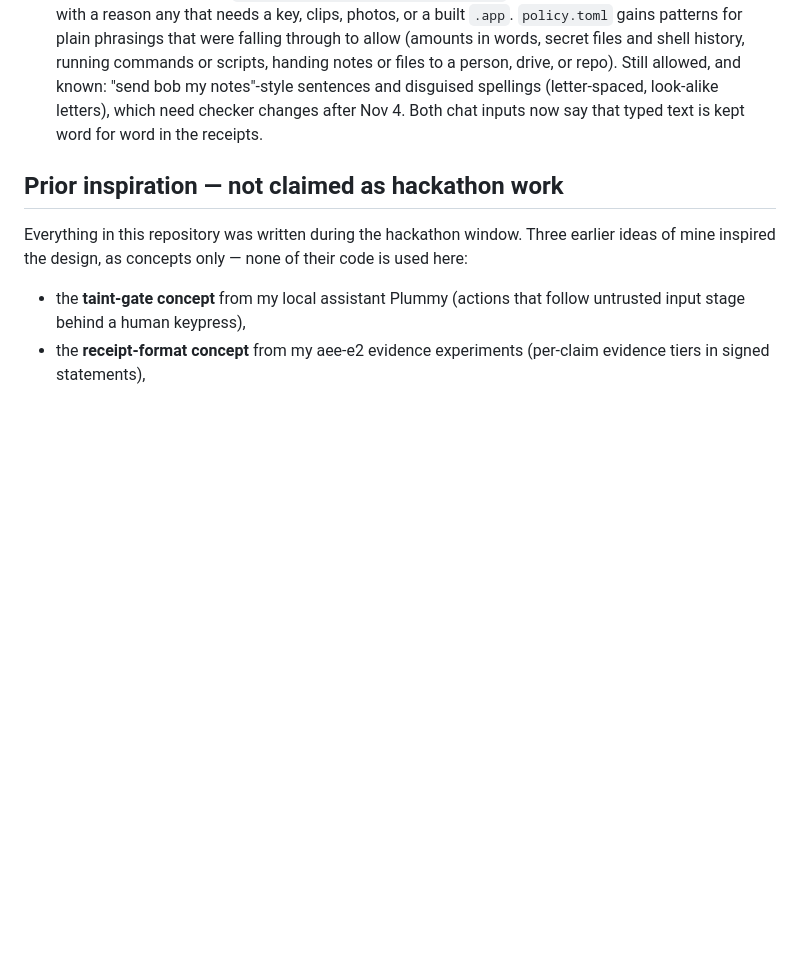
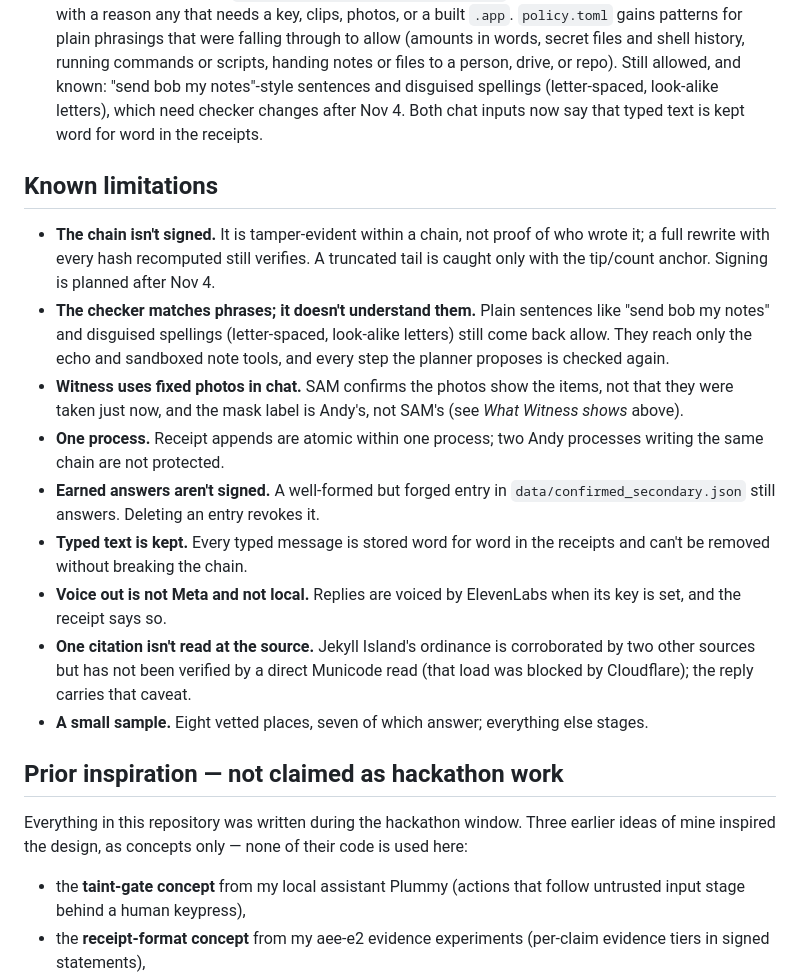
Before and after one commit to DrVelvetFog/agent-andy, a Markdown page: README.md, the part around the change printed below. Drawn GitHub-style; blank space fills up the shorter version.

```diff
--- a/README.md
+++ b/README.md
@@ -585,6 +630,32 @@ so it runs offline.
   (letter-spaced, look-alike letters), which need checker changes after Nov 4. Both
   chat inputs now say that typed text is kept word for word in the receipts.
 
+## Known limitations
+
+- **The chain isn't signed.** It is tamper-evident within a chain, not proof of who
+  wrote it; a full rewrite with every hash recomputed still verifies. A truncated
+  tail is caught only with the tip/count anchor. Signing is planned after Nov 4.
+- **The checker matches phrases; it doesn't understand them.** Plain sentences like
+  "send bob my notes" and disguised spellings (letter-spaced, look-alike letters)
+  still come back allow. They reach only the echo and sandboxed note tools, and every
+  step the planner proposes is checked again.
+- **Witness uses fixed photos in chat.** SAM confirms the photos show the items, not
+  that they were taken just now, and the mask label is Andy's, not SAM's (see *What
+  Witness shows* above).
+- **One process.** Receipt appends are atomic within one process; two Andy processes
+  writing the same chain are not protected.
+- **Earned answers aren't signed.** A well-formed but forged entry in
+  `data/confirmed_secondary.json` still answers. Deleting an entry revokes it.
+- **Typed text is kept.** Every typed message is stored word for word in the
+  receipts and can't be removed without breaking the chain.
+- **Voice out is not Meta and not local.** Replies are voiced by ElevenLabs when its
+  key is set, and the receipt says so.
+- **One citation isn't read at the source.** Jekyll Island's ordinance is
+  corroborated by two other sources but has not been verified by a direct Municode
+  read (that load was blocked by Cloudflare); the reply carries that caveat.
+- **A small sample.** Eight vetted places, seven of which answer; everything else
+  stages.
+
 ## Prior inspiration — not claimed as hackathon work
 
 Everything in this repository was written during the hackathon window. Three
```
Also changed, not shown: other parts of README.md (+45 -0 lines), docs/img/viewer-flip-one-byte.png (added), docs/img/viewer-staged-blocked-verified.png (added).
